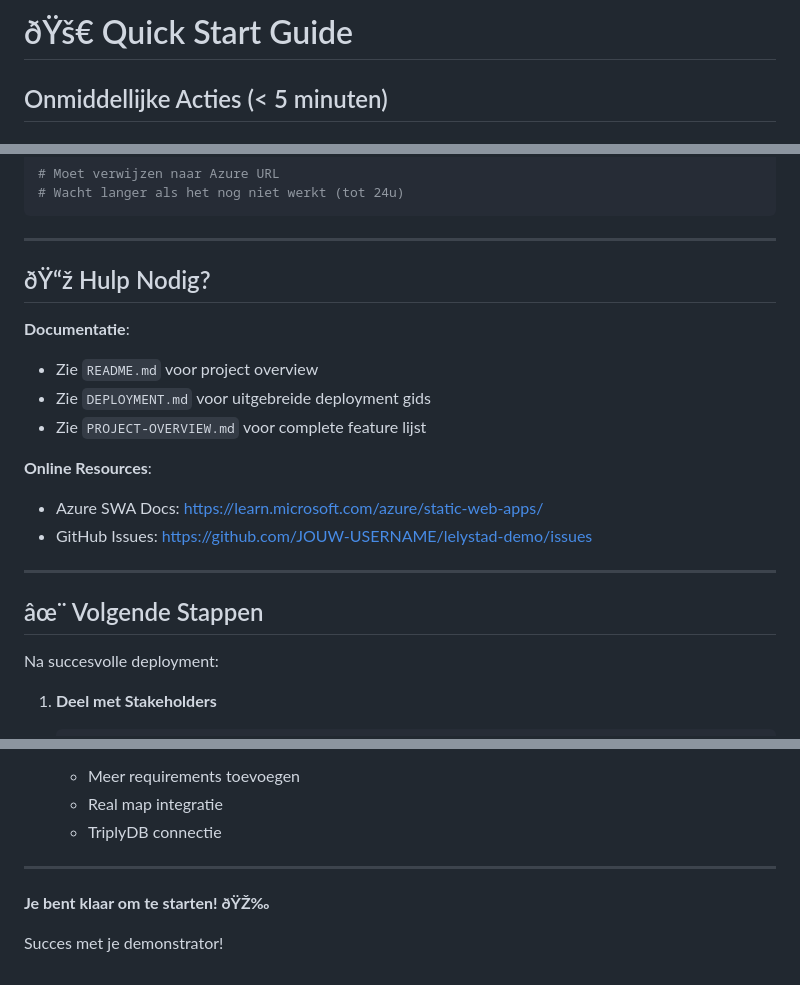
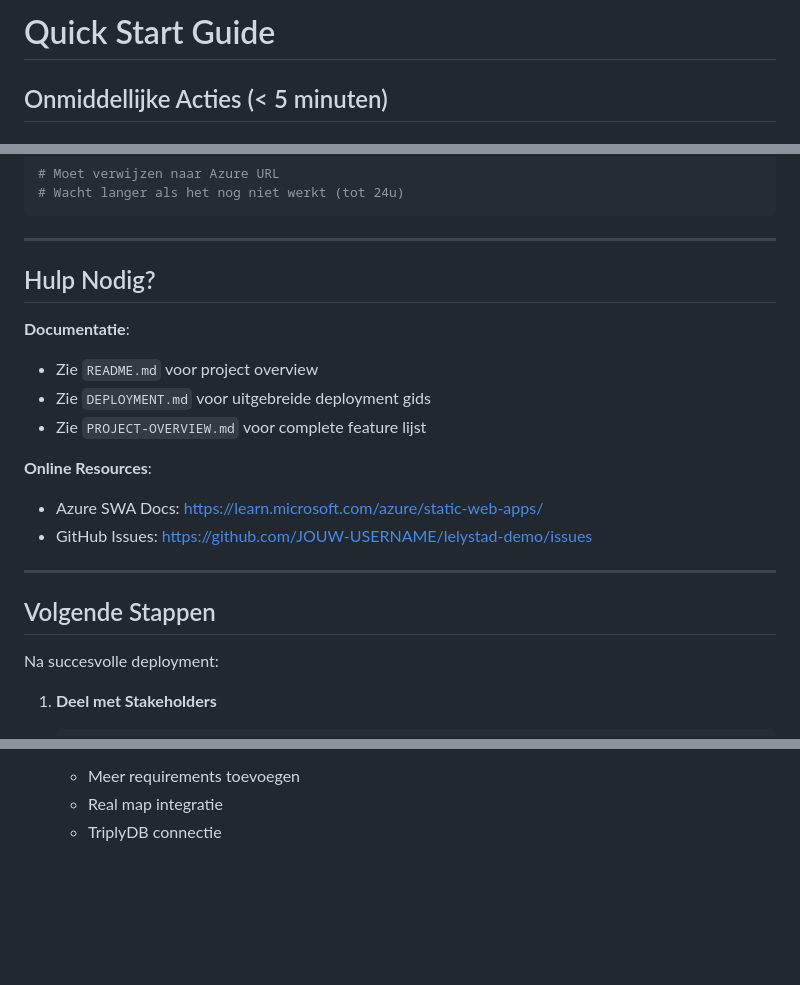
Before and after one commit to sgort/iou, a Markdown page: QUICK-START.md, 3 parts joined by grey strips. Rendered like a GitHub page; blank space fills up the shorter version.

Commit message:
chore: sync for claude access

```diff
--- a/QUICK-START.md
+++ b/QUICK-START.md
@@ -1,4 +1,4 @@
-# ðŸš€ Quick Start Guide
+# Quick Start Guide
 
 ## Onmiddellijke Acties (< 5 minuten)
 
@@ -186,7 +186,7 @@ nslookup iou.open-regels.nl
 
 ---
 
-## ðŸ“ž Hulp Nodig?
+## Hulp Nodig?
 
 **Documentatie**:
 - Zie `README.md` voor project overview
@@ -199,7 +199,7 @@ nslookup iou.open-regels.nl
 
 ---
 
-## âœ¨ Volgende Stappen
+## Volgende Stappen
 
 Na succesvolle deployment:
 
@@ -220,9 +220,3 @@ Na succesvolle deployment:
    - Meer requirements toevoegen
    - Real map integratie
    - TriplyDB connectie
-
----
-
-**Je bent klaar om te starten! ðŸŽ‰**
-
-Succes met je demonstrator!
```
Also changed, not shown: other parts of QUICK-START.md (+2 -2 lines).
